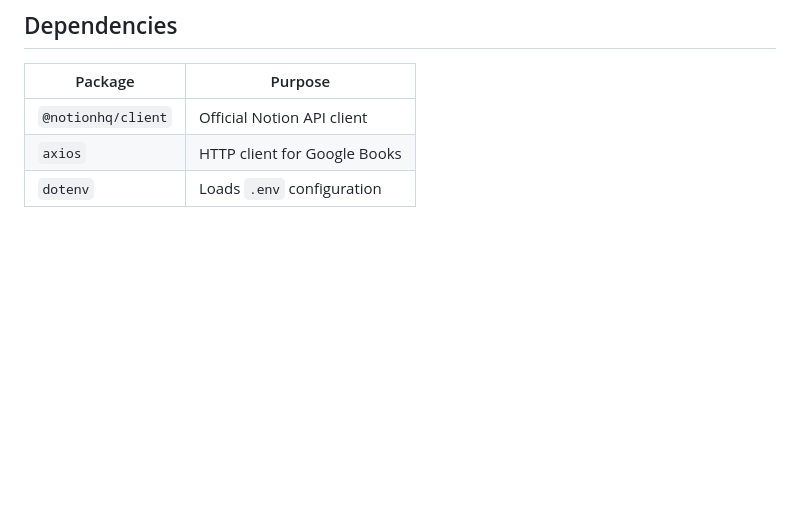
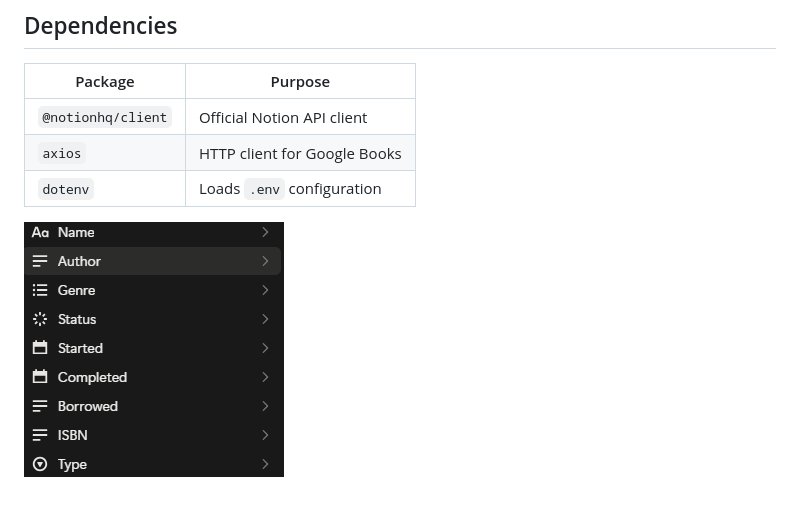
Before and after one commit to solomon-njogo/maktaba, a Markdown page: README.md, the part around the change. GitHub-like rendering; pictures changed too: image/README/1774999605770.png (added); blank space fills up the shorter version.

```diff
--- a/README.md
+++ b/README.md
@@ -117,3 +117,4 @@ src/
 | `@notionhq/client`   | Official Notion API client     |
 | `axios`              | HTTP client for Google Books   |
 | `dotenv`             | Loads `.env` configuration     |
+![1774999605770](image/README/1774999605770.png)
```
Also changed, not shown: 1 other file.
